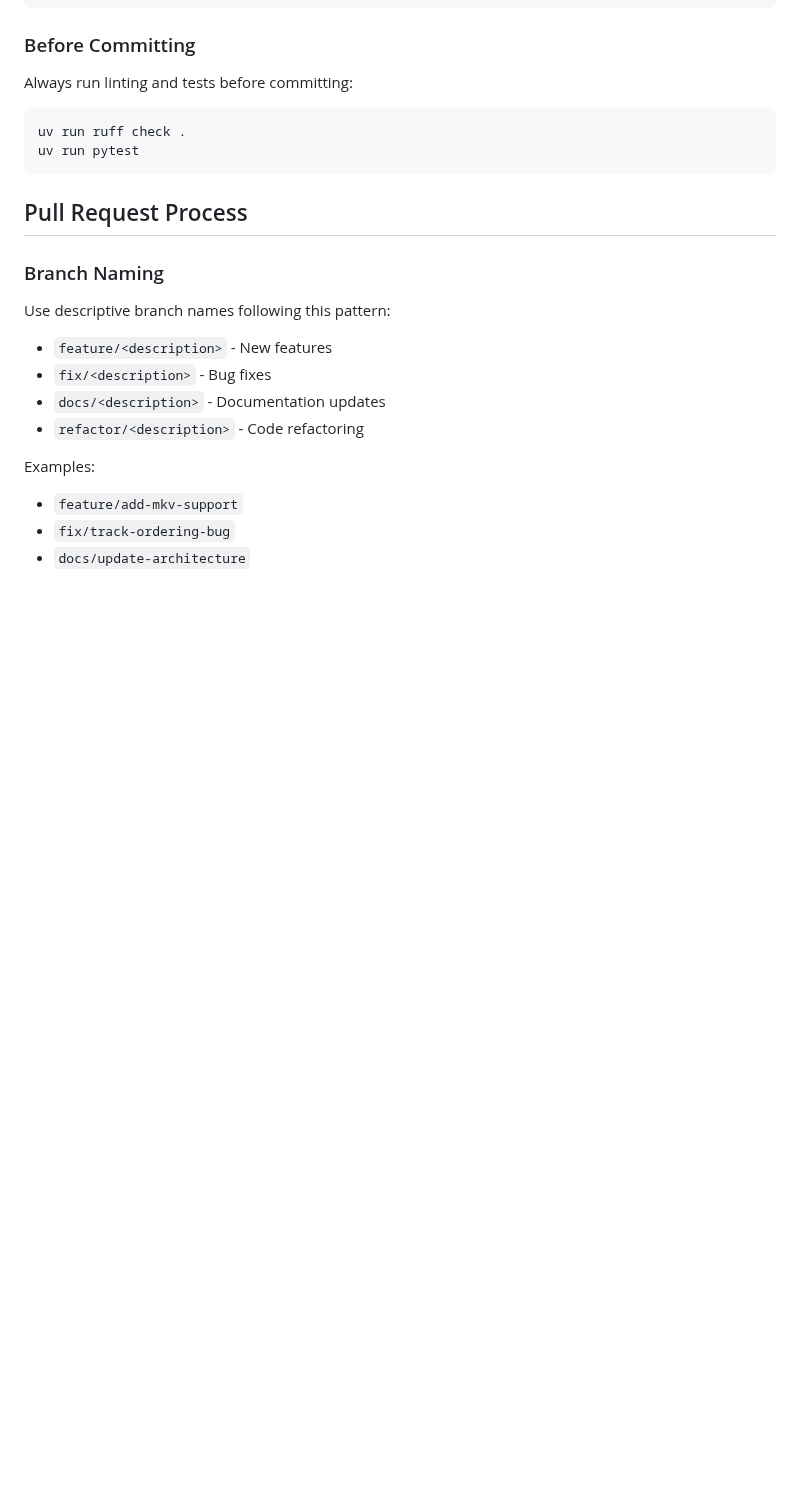
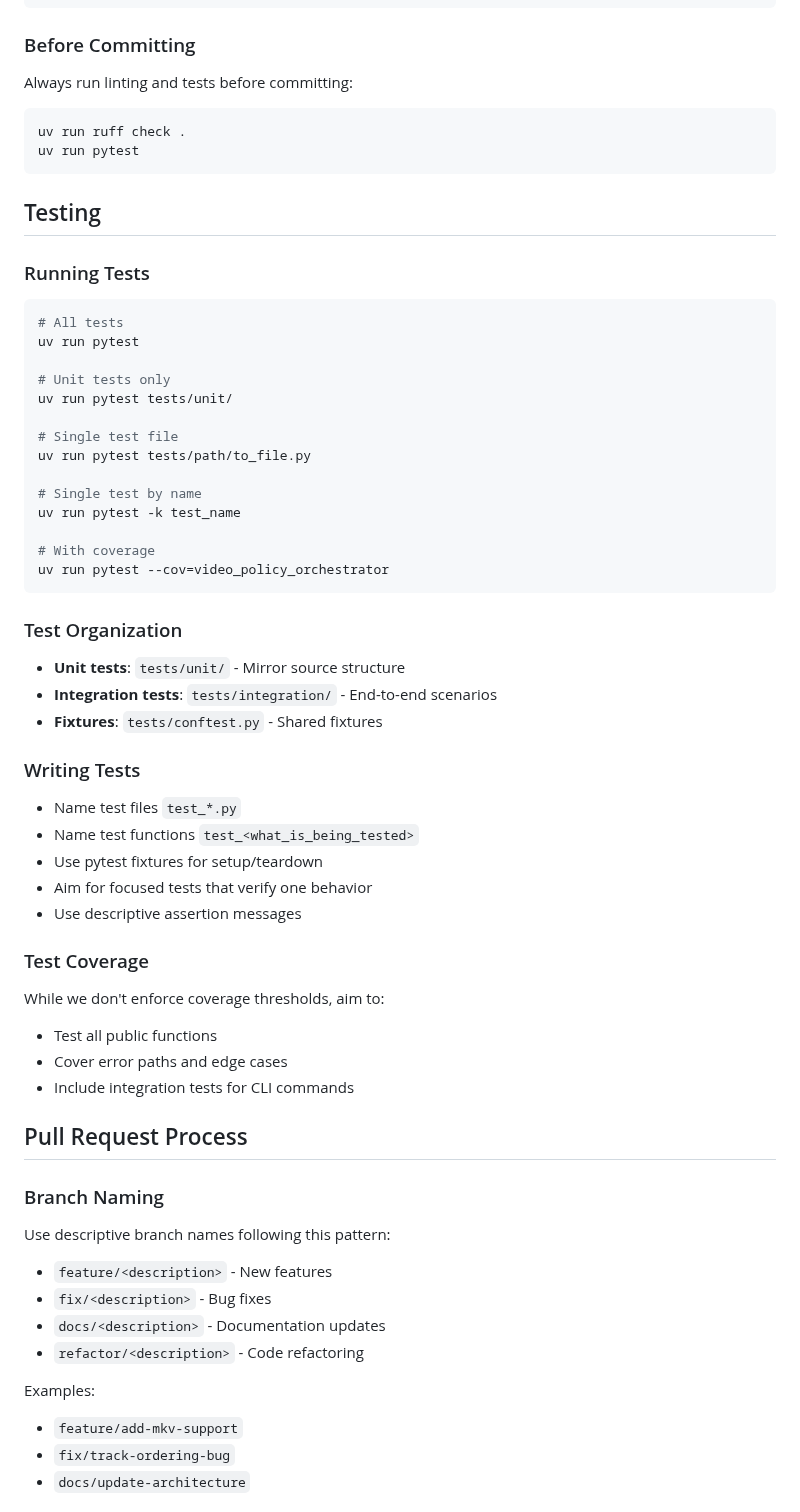
Before and after one commit to randomparity/vpo, a Markdown page: CONTRIBUTING.md, the part around one of its changes. GitHub-like rendering; blank space fills up the shorter version.

````diff
--- a/CONTRIBUTING.md
+++ b/CONTRIBUTING.md
@@ -77,6 +109,48 @@ Always run linting and tests before committing:
 uv run ruff check .
 uv run pytest
 ```
+
+## Testing
+
+### Running Tests
+
+```bash
+# All tests
+uv run pytest
+
+# Unit tests only
+uv run pytest tests/unit/
+
+# Single test file
+uv run pytest tests/path/to_file.py
+
+# Single test by name
+uv run pytest -k test_name
+
+# With coverage
+uv run pytest --cov=video_policy_orchestrator
+```
+
+### Test Organization
+
+- **Unit tests**: `tests/unit/` - Mirror source structure
+- **Integration tests**: `tests/integration/` - End-to-end scenarios
+- **Fixtures**: `tests/conftest.py` - Shared fixtures
+
+### Writing Tests
+
+- Name test files `test_*.py`
+- Name test functions `test_<what_is_being_tested>`
+- Use pytest fixtures for setup/teardown
+- Aim for focused tests that verify one behavior
+- Use descriptive assertion messages
+
+### Test Coverage
+
+While we don't enforce coverage thresholds, aim to:
+- Test all public functions
+- Cover error paths and edge cases
+- Include integration tests for CLI commands
 
 ## Pull Request Process
 
````
Also changed, not shown: other parts of CONTRIBUTING.md (+55 -0 lines).
